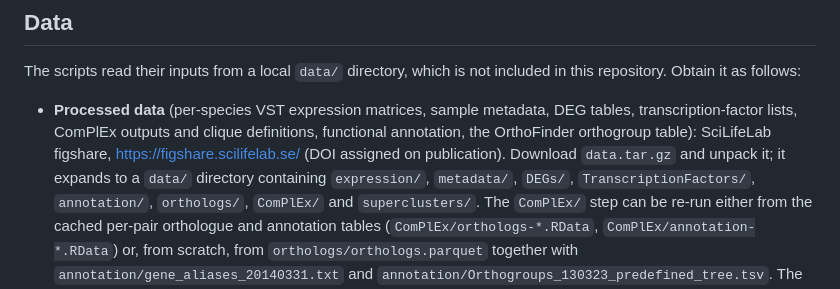
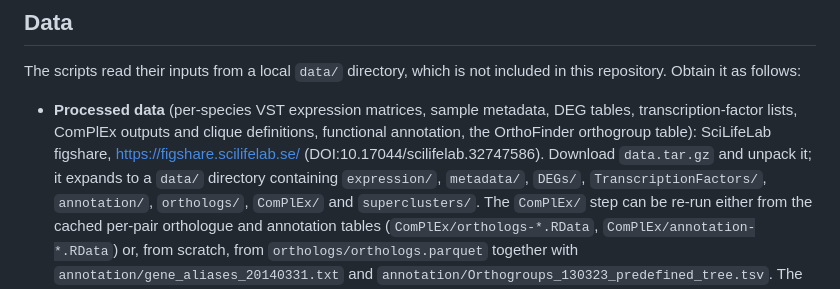
Before and after one commit to natstreet/RootColdProject, a Markdown page: README.md, the part around the change. Drawn GitHub-style.

Commit message:
Update DOI reference in README.md

```diff
--- a/README.md
+++ b/README.md
@@ -26,7 +26,7 @@ repository. Obtain it as follows:
 - **Processed data** (per-species VST expression matrices, sample metadata, DEG tables,
   transcription-factor lists, ComPlEx outputs and clique definitions, functional annotation,
   the OrthoFinder orthogroup table): SciLifeLab figshare, https://figshare.scilifelab.se/
-  (DOI assigned on publication). Download `data.tar.gz` and unpack it; it expands to a
+  (DOI:10.17044/scilifelab.32747586). Download `data.tar.gz` and unpack it; it expands to a
   `data/` directory containing `expression/`, `metadata/`, `DEGs/`, `TranscriptionFactors/`,
   `annotation/`, `orthologs/`, `ComPlEx/` and `superclusters/`.
   The `ComPlEx/` step can be re-run either from the cached per-pair orthologue
```
